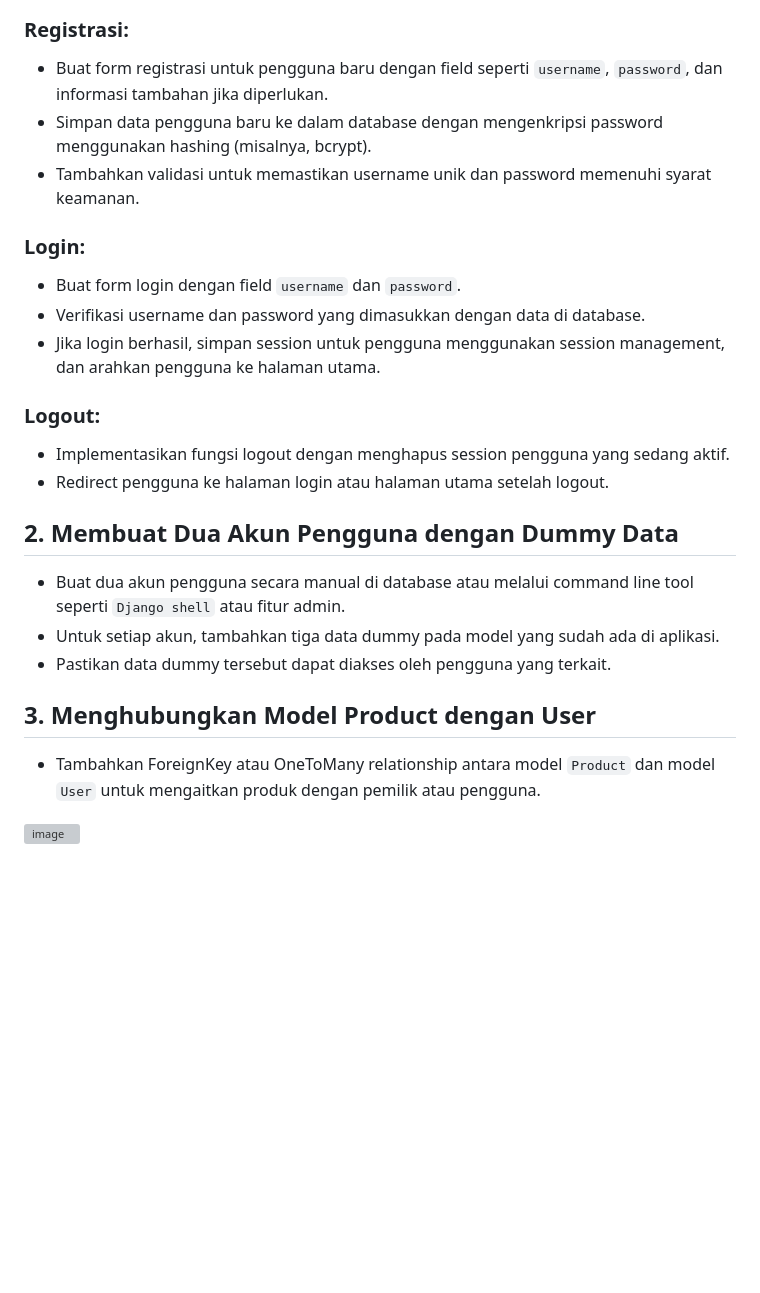
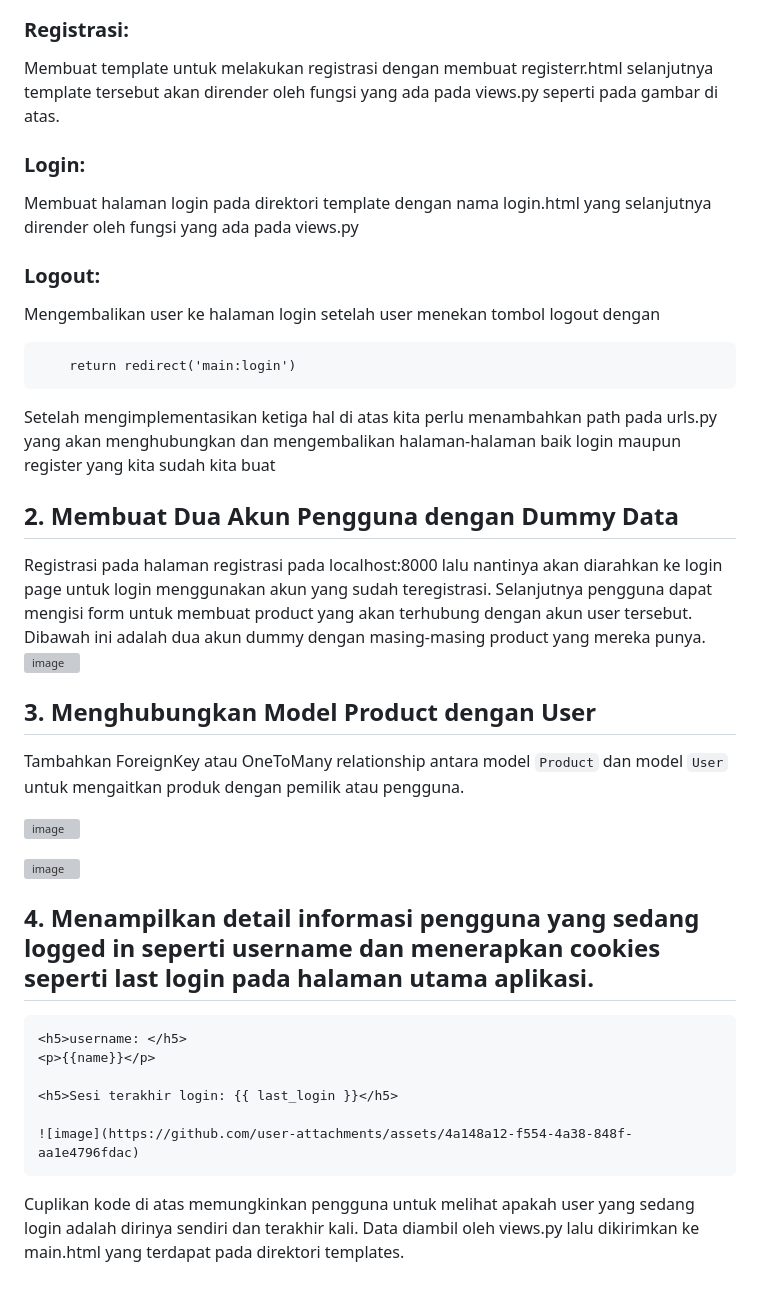
Before and after one commit to gOnEbOnE/e-daur, a Markdown page: README.md, the part around one of its changes. GitHub-like rendering; blank space fills up the shorter version; grey boxes are pictures that could not be loaded.

```diff
--- a/README.md
+++ b/README.md
@@ -225,23 +227,37 @@ Keamanan dalam penggunaan cookies sangat bergantung pada implementasi dan manaje
 ### Registrasi:
-- Buat form registrasi untuk pengguna baru dengan field seperti `username`, `password`, dan informasi tambahan jika diperlukan.
-- Simpan data pengguna baru ke dalam database dengan mengenkripsi password menggunakan hashing (misalnya, bcrypt).
-- Tambahkan validasi untuk memastikan username unik dan password memenuhi syarat keamanan.
+Membuat template untuk melakukan registrasi dengan membuat registerr.html selanjutnya template tersebut akan dirender oleh fungsi yang ada pada views.py seperti pada gambar di atas.
 
 ### Login:
-- Buat form login dengan field `username` dan `password`.
-- Verifikasi username dan password yang dimasukkan dengan data di database.
-- Jika login berhasil, simpan session untuk pengguna menggunakan session management, dan arahkan pengguna ke halaman utama.
+Membuat halaman login pada direktori template dengan nama login.html yang selanjutnya dirender oleh fungsi yang ada pada views.py
 
 ### Logout:
-- Implementasikan fungsi logout dengan menghapus session pengguna yang sedang aktif.
-- Redirect pengguna ke halaman login atau halaman utama setelah logout.
+Mengembalikan user ke halaman login setelah user menekan tombol logout dengan
+
+        return redirect('main:login')
+
+Setelah mengimplementasikan ketiga hal di atas kita perlu menambahkan path pada urls.py yang akan menghubungkan dan mengembalikan halaman-halaman baik login maupun register yang kita sudah kita buat
+
 
 ## 2. Membuat Dua Akun Pengguna dengan Dummy Data
-- Buat dua akun pengguna secara manual di database atau melalui command line tool seperti `Django shell` atau fitur admin.
-- Untuk setiap akun, tambahkan tiga data dummy pada model yang sudah ada di aplikasi.
-- Pastikan data dummy tersebut dapat diakses oleh pengguna yang terkait.
+Registrasi pada halaman registrasi pada localhost:8000 lalu nantinya akan diarahkan ke login page untuk login menggunakan akun yang sudah teregistrasi. Selanjutnya pengguna dapat mengisi form untuk membuat product yang akan terhubung dengan akun user tersebut. Dibawah ini adalah dua akun dummy dengan masing-masing product yang mereka punya.
+![image](https://github.com/user-attachments/assets/37341d1f-c109-4a69-b38e-34c99d5c1126)
+
 
 ## 3. Menghubungkan Model Product dengan User
-- Tambahkan ForeignKey atau OneToMany relationship antara model `Product` dan model `User` untuk mengaitkan produk dengan pemilik atau pengguna.
+ Tambahkan ForeignKey atau OneToMany relationship antara model `Product` dan model `User` untuk mengaitkan produk dengan pemilik atau pengguna.
 
 ![image](https://github.com/user-attachments/assets/a0574e48-7f2d-481f-8aee-d8060307cba1)
+
+![image](https://github.com/user-attachments/assets/f56c9ee6-4b81-4954-929c-8fbbccbc9837)
+
+## 4. Menampilkan detail informasi pengguna yang sedang logged in seperti username dan menerapkan cookies seperti last login pada halaman utama aplikasi.
+
+
+    <h5>username: </h5>
+    <p>{{name}}</p>
+
+    <h5>Sesi terakhir login: {{ last_login }}</h5>
+
+    ![image](https://github.com/user-attachments/assets/4a148a12-f554-4a38-848f-aa1e4796fdac)
+
+Cuplikan kode di atas memungkinkan pengguna untuk melihat apakah user yang sedang login adalah dirinya sendiri dan terakhir kali. Data diambil oleh views.py lalu dikirimkan ke main.html yang terdapat pada direktori templates.
```
Also changed, not shown: other parts of README.md (+2 -0 lines).
